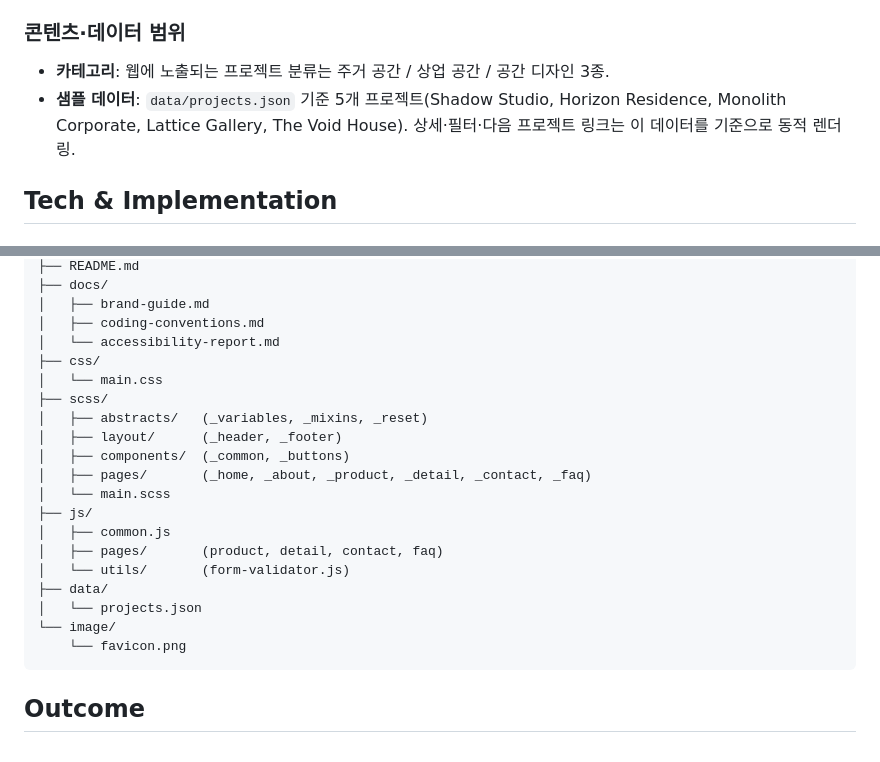
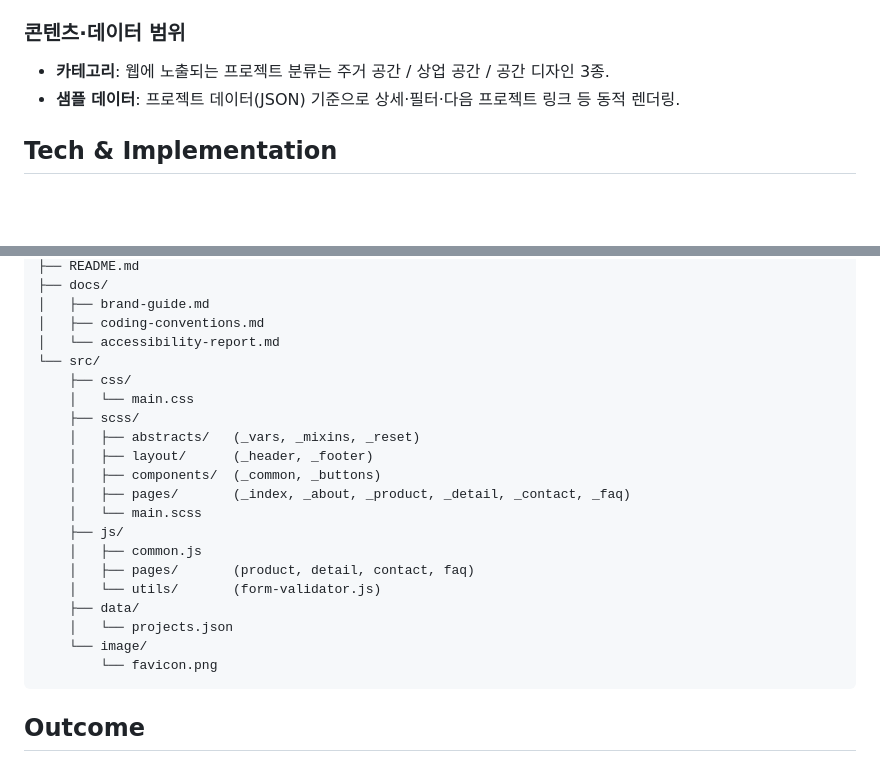
Before and after one commit to kimgsun/nuo, a Markdown page: docs/brand-guide.md, 2 parts joined by grey strips. Drawn GitHub-style; blank space fills up the shorter version.

Commit message:
docs: 프로젝트 문서 및 가이드 업데이트

````diff
--- a/docs/brand-guide.md
+++ b/docs/brand-guide.md
@@ -100,7 +100,7 @@ Nuovo는 익숙한 일상을 새 시선으로 보는 감각, Nude는 재료 본
 ### 콘텐츠·데이터 범위
 
 - **카테고리**: 웹에 노출되는 프로젝트 분류는 주거 공간 / 상업 공간 / 공간 디자인 3종.
-- **샘플 데이터**: `data/projects.json` 기준 5개 프로젝트(Shadow Studio, Horizon Residence, Monolith Corporate, Lattice Gallery, The Void House). 상세·필터·다음 프로젝트 링크는 이 데이터를 기준으로 동적 렌더링.
+- **샘플 데이터**: 프로젝트 데이터(JSON) 기준으로 상세·필터·다음 프로젝트 링크 등 동적 렌더링.
 
 ## Tech & Implementation
 
@@ -138,22 +138,23 @@ nuo/
 │   ├── brand-guide.md
 │   ├── coding-conventions.md
 │   └── accessibility-report.md
-├── css/
-│   └── main.css
-├── scss/
-│   ├── abstracts/   (_variables, _mixins, _reset)
-│   ├── layout/      (_header, _footer)
-│   ├── components/  (_common, _buttons)
-│   ├── pages/       (_home, _about, _product, _detail, _contact, _faq)
-│   └── main.scss
-├── js/
-│   ├── common.js
-│   ├── pages/       (product, detail, contact, faq)
-│   └── utils/       (form-validator.js)
-├── data/
-│   └── projects.json
-└── image/
-    └── favicon.png
+└── src/
+    ├── css/
+    │   └── main.css
+    ├── scss/
+    │   ├── abstracts/   (_vars, _mixins, _reset)
+    │   ├── layout/      (_header, _footer)
+    │   ├── components/  (_common, _buttons)
+    │   ├── pages/       (_index, _about, _product, _detail, _contact, _faq)
+    │   └── main.scss
+    ├── js/
+    │   ├── common.js
+    │   ├── pages/       (product, detail, contact, faq)
+    │   └── utils/       (form-validator.js)
+    ├── data/
+    │   └── projects.json
+    └── image/
+        └── favicon.png
 ```
 
 ## Outcome
````
Also changed, not shown: README.md (added, +308 -0 lines), docs/coding-conventions.md (+13 -13 lines).
